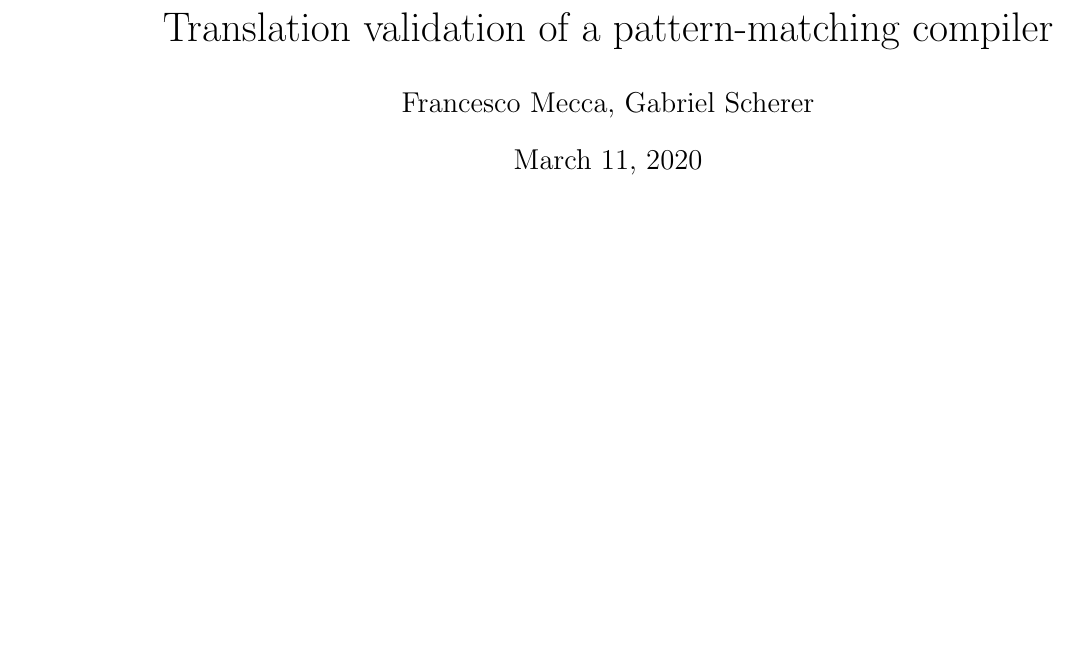
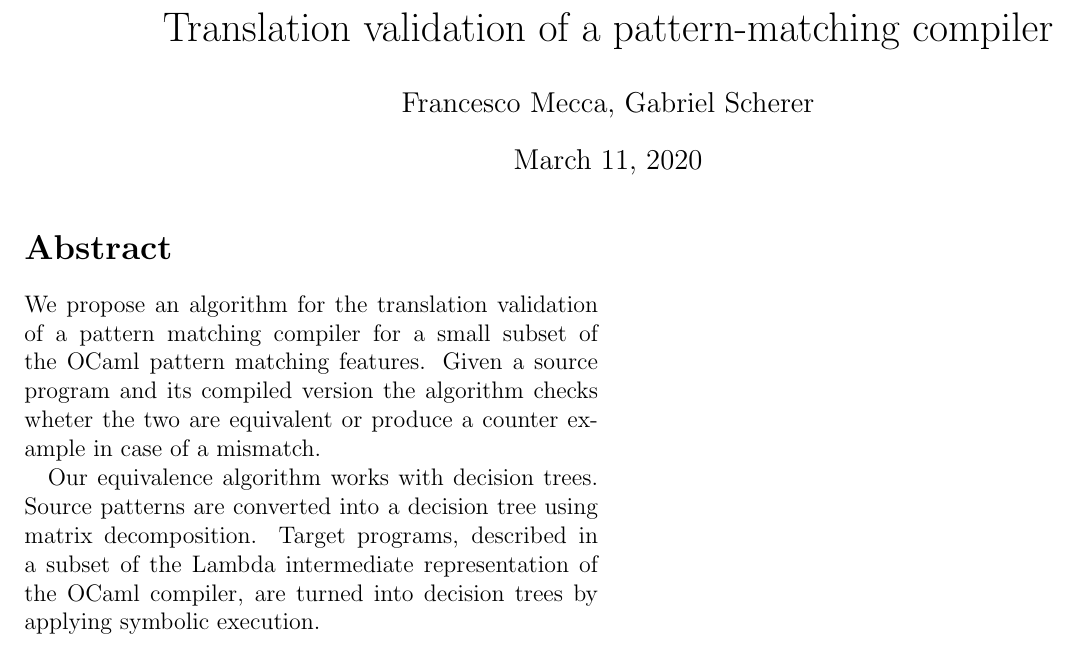
Before and after one commit to FraMecca/inria-internship, a LaTeX paper (paper/abstract.tex): part of the page, cut so that both start at the same text, the shorter picture padded with empty space. Compiled offline with pdfLaTeX.

Commit message:
abstract

```diff
--- a/paper/abstract.tex
+++ b/paper/abstract.tex
@@ -39,5 +39,17 @@
 \begin{document}
 \maketitle
 
+\begin{abstract}
+We propose an algorithm for the translation validation of a pattern
+matching compiler for a small subset of the OCaml pattern
+matching features. Given a source program and its compiled version the
+algorithm checks wheter the two are equivalent or produce a counter
+example in case of a mismatch.
 
+Our equivalence algorithm works with decision trees. Source patterns are
+converted into a decision tree using matrix decomposition.
+Target programs, described in a subset of the Lambda intermediate
+representation of the OCaml compiler, are turned into decision trees
+by applying symbolic execution.
+\end{abstract}
 \end{document}
```
